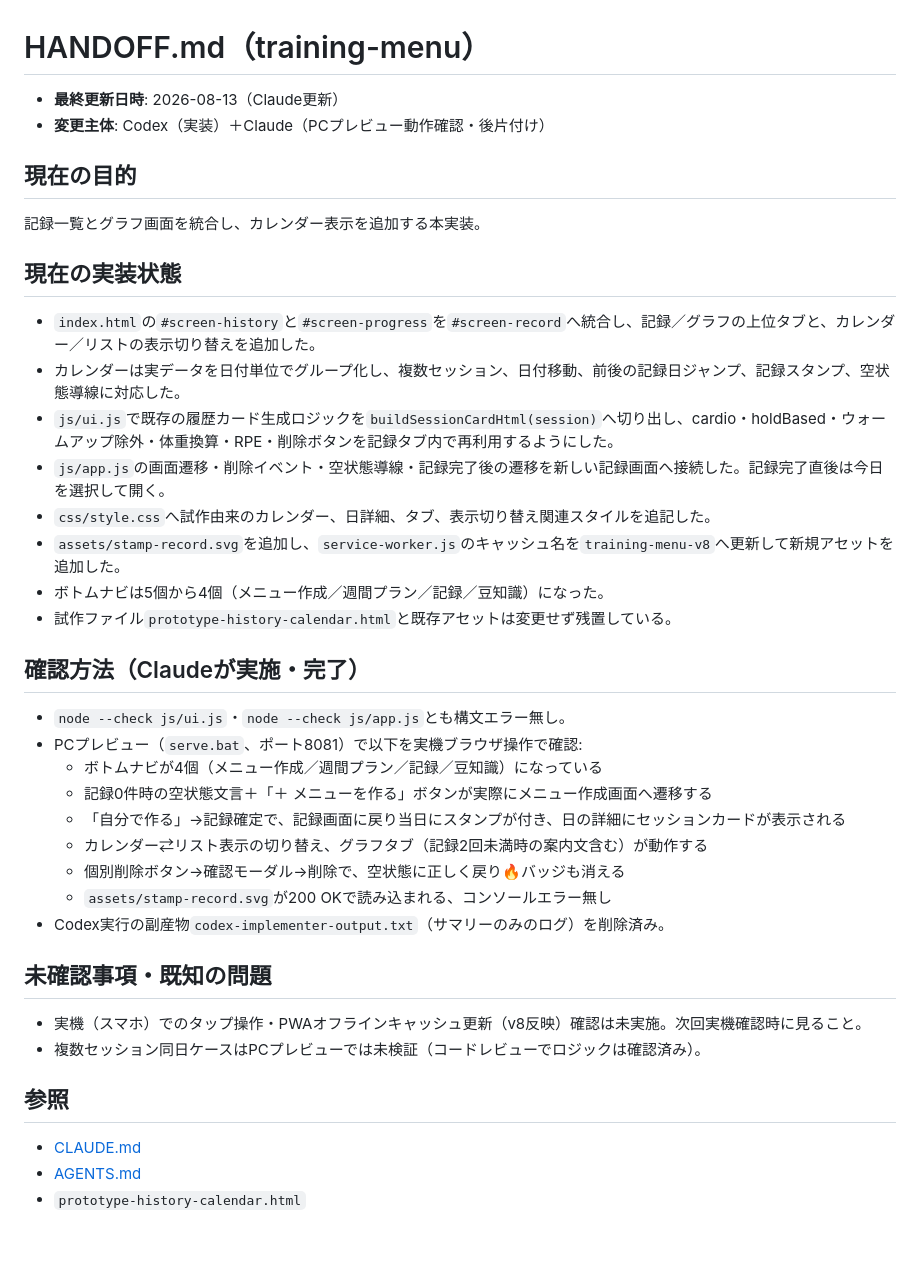
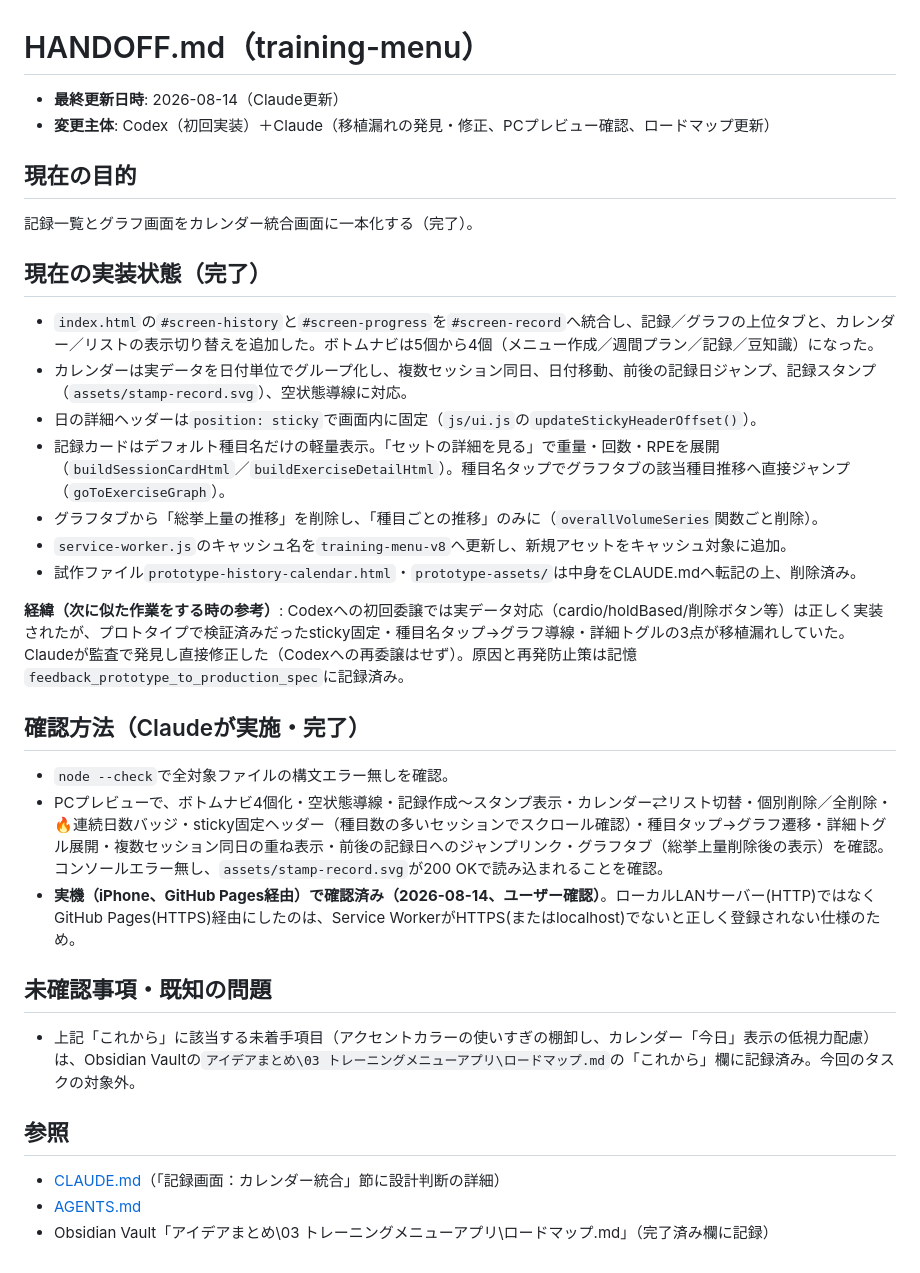
Before and after one commit to takubou316/training-menu, a Markdown page: HANDOFF.md, the part around the change. Rendered like a GitHub page.

Commit message:
HANDOFF.mdを最新状態に更新、実機確認完了を記録
実機(iPhone、GitHub Pages経由)での確認が完了したため、未確認事項から除外。
sticky固定・種目タップ→グラフ・詳細トグル・総挙上量グラフ削除の3コミット分の
内容もあわせて反映した。

Co-Authored-By: Claude Sonnet 5 <noreply@anthropic.com>

```diff
--- a/HANDOFF.md
+++ b/HANDOFF.md
@@ -1,42 +1,36 @@
 # HANDOFF.md（training-menu）
 
-- **最終更新日時**: 2026-08-13（Claude更新）
-- **変更主体**: Codex（実装）＋Claude（PCプレビュー動作確認・後片付け）
+- **最終更新日時**: 2026-08-14（Claude更新）
+- **変更主体**: Codex（初回実装）＋Claude（移植漏れの発見・修正、PCプレビュー確認、ロードマップ更新）
 
 ## 現在の目的
 
-記録一覧とグラフ画面を統合し、カレンダー表示を追加する本実装。
+記録一覧とグラフ画面をカレンダー統合画面に一本化する（完了）。
 
-## 現在の実装状態
+## 現在の実装状態（完了）
 
-- `index.html`の`#screen-history`と`#screen-progress`を`#screen-record`へ統合し、記録／グラフの上位タブと、カレンダー／リストの表示切り替えを追加した。
-- カレンダーは実データを日付単位でグループ化し、複数セッション、日付移動、前後の記録日ジャンプ、記録スタンプ、空状態導線に対応した。
-- `js/ui.js`で既存の履歴カード生成ロジックを`buildSessionCardHtml(session)`へ切り出し、cardio・holdBased・ウォームアップ除外・体重換算・RPE・削除ボタンを記録タブ内で再利用するようにした。
-- `js/app.js`の画面遷移・削除イベント・空状態導線・記録完了後の遷移を新しい記録画面へ接続した。記録完了直後は今日を選択して開く。
-- `css/style.css`へ試作由来のカレンダー、日詳細、タブ、表示切り替え関連スタイルを追記した。
-- `assets/stamp-record.svg`を追加し、`service-worker.js`のキャッシュ名を`training-menu-v8`へ更新して新規アセットを追加した。
-- ボトムナビは5個から4個（メニュー作成／週間プラン／記録／豆知識）になった。
-- 試作ファイル`prototype-history-calendar.html`と既存アセットは変更せず残置している。
+- `index.html`の`#screen-history`と`#screen-progress`を`#screen-record`へ統合し、記録／グラフの上位タブと、カレンダー／リストの表示切り替えを追加した。ボトムナビは5個から4個（メニュー作成／週間プラン／記録／豆知識）になった。
+- カレンダーは実データを日付単位でグループ化し、複数セッション同日、日付移動、前後の記録日ジャンプ、記録スタンプ（`assets/stamp-record.svg`）、空状態導線に対応。
+- 日の詳細ヘッダーは`position: sticky`で画面内に固定（`js/ui.js`の`updateStickyHeaderOffset()`）。
+- 記録カードはデフォルト種目名だけの軽量表示。「セットの詳細を見る」で重量・回数・RPEを展開（`buildSessionCardHtml`／`buildExerciseDetailHtml`）。種目名タップでグラフタブの該当種目推移へ直接ジャンプ（`goToExerciseGraph`）。
+- グラフタブから「総挙上量の推移」を削除し、「種目ごとの推移」のみに（`overallVolumeSeries`関数ごと削除）。
+- `service-worker.js`のキャッシュ名を`training-menu-v8`へ更新し、新規アセットをキャッシュ対象に追加。
+- 試作ファイル`prototype-history-calendar.html`・`prototype-assets/`は中身をCLAUDE.mdへ転記の上、削除済み。
+
+**経緯（次に似た作業をする時の参考）**: Codexへの初回委譲では実データ対応（cardio/holdBased/削除ボタン等）は正しく実装されたが、プロトタイプで検証済みだったsticky固定・種目名タップ→グラフ導線・詳細トグルの3点が移植漏れしていた。Claudeが監査で発見し直接修正した（Codexへの再委譲はせず）。原因と再発防止策は記憶`feedback_prototype_to_production_spec`に記録済み。
 
 ## 確認方法（Claudeが実施・完了）
 
-- `node --check js/ui.js`・`node --check js/app.js`とも構文エラー無し。
-- PCプレビュー（`serve.bat`、ポート8081）で以下を実機ブラウザ操作で確認:
-  - ボトムナビが4個（メニュー作成／週間プラン／記録／豆知識）になっている
-  - 記録0件時の空状態文言＋「＋ メニューを作る」ボタンが実際にメニュー作成画面へ遷移する
-  - 「自分で作る」→記録確定で、記録画面に戻り当日にスタンプが付き、日の詳細にセッションカードが表示される
-  - カレンダー⇄リスト表示の切り替え、グラフタブ（記録2回未満時の案内文含む）が動作する
-  - 個別削除ボタン→確認モーダル→削除で、空状態に正しく戻り🔥バッジも消える
-  - `assets/stamp-record.svg`が200 OKで読み込まれる、コンソールエラー無し
-- Codex実行の副産物`codex-implementer-output.txt`（サマリーのみのログ）を削除済み。
+- `node --check`で全対象ファイルの構文エラー無しを確認。
+- PCプレビューで、ボトムナビ4個化・空状態導線・記録作成〜スタンプ表示・カレンダー⇄リスト切替・個別削除／全削除・🔥連続日数バッジ・sticky固定ヘッダー（種目数の多いセッションでスクロール確認）・種目タップ→グラフ遷移・詳細トグル展開・複数セッション同日の重ね表示・前後の記録日へのジャンプリンク・グラフタブ（総挙上量削除後の表示）を確認。コンソールエラー無し、`assets/stamp-record.svg`が200 OKで読み込まれることを確認。
+- **実機（iPhone、GitHub Pages経由）で確認済み（2026-08-14、ユーザー確認）**。ローカルLANサーバー(HTTP)ではなくGitHub Pages(HTTPS)経由にしたのは、Service WorkerがHTTPS(またはlocalhost)でないと正しく登録されない仕様のため。
 
 ## 未確認事項・既知の問題
 
-- 実機（スマホ）でのタップ操作・PWAオフラインキャッシュ更新（v8反映）確認は未実施。次回実機確認時に見ること。
-- 複数セッション同日ケースはPCプレビューでは未検証（コードレビューでロジックは確認済み）。
+- 上記「これから」に該当する未着手項目（アクセントカラーの使いすぎの棚卸し、カレンダー「今日」表示の低視力配慮）は、Obsidian Vaultの`アイデアまとめ\03 トレーニングメニューアプリ\ロードマップ.md`の「これから」欄に記録済み。今回のタスクの対象外。
 
 ## 参照
 
-- [CLAUDE.md](CLAUDE.md)
+- [CLAUDE.md](CLAUDE.md)（「記録画面：カレンダー統合」節に設計判断の詳細）
 - [AGENTS.md](AGENTS.md)
-- `prototype-history-calendar.html`
+- Obsidian Vault「アイデアまとめ\03 トレーニングメニューアプリ\ロードマップ.md」（完了済み欄に記録）
```
